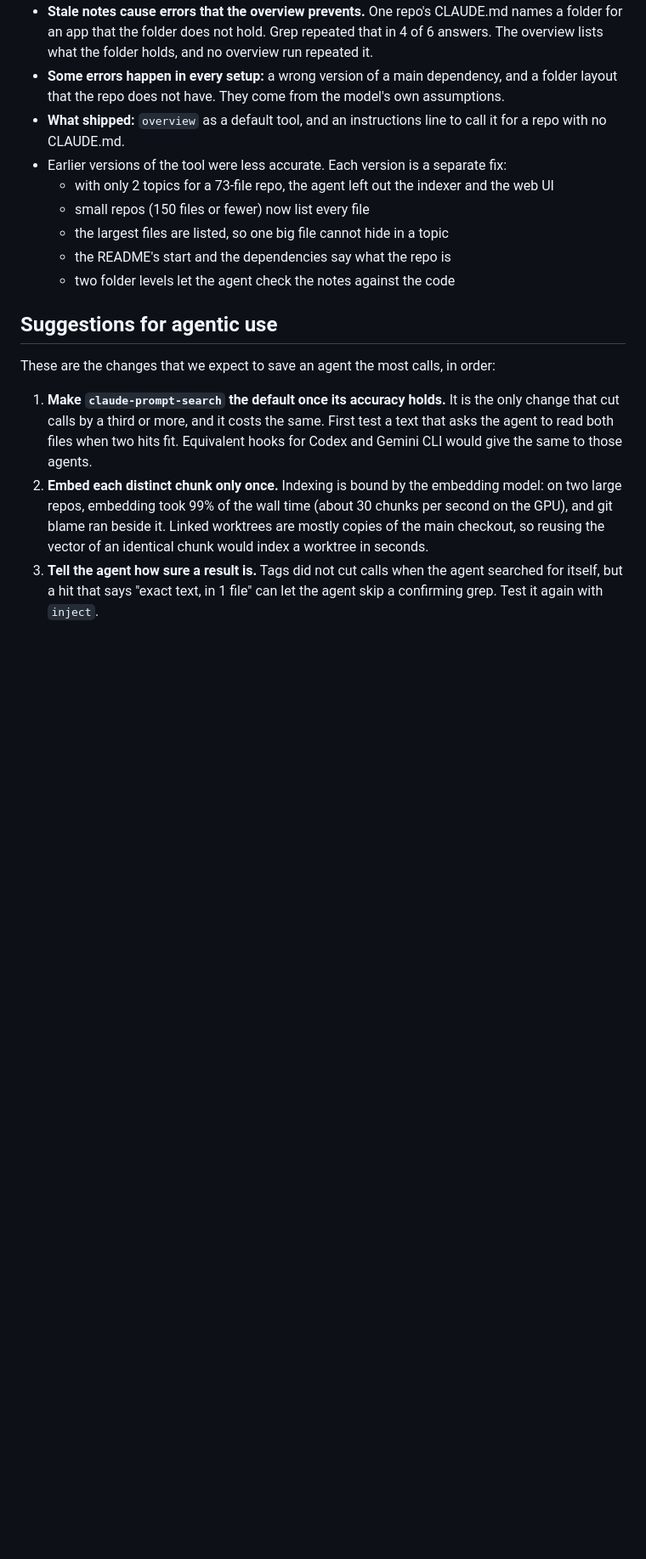
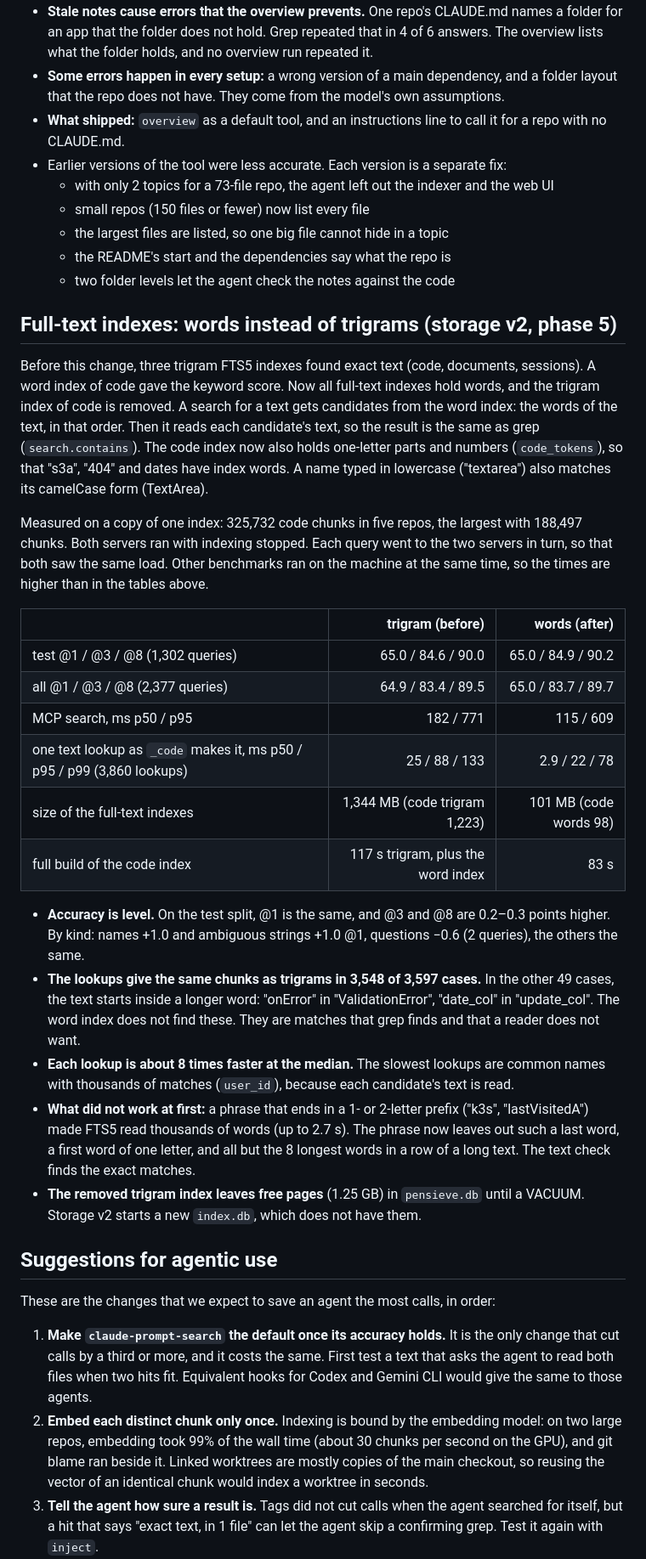
Before and after one commit to TedHaley/pensieve, a Markdown page: bench/STRATEGIES.md, the part around the change. Shown at 85% size. Rendered like a GitHub page; blank space fills up the shorter version.

Commit message:
Bench and design: results of the word-only full-text indexes
STRATEGIES.md records accuracy, latency, index size and build time
before and after. The storage design now says that the trigram index
is removed in phase 5.

Co-Authored-By: Claude Opus 5.5 <noreply@anthropic.com>
Claude-Session: https://claude.ai/code/session_01PVmBUxmZ1aBfZzxxnDXirY

```diff
--- a/bench/STRATEGIES.md
+++ b/bench/STRATEGIES.md
@@ -276,6 +276,41 @@ the original):
   - the README's start and the dependencies say what the repo is
   - two folder levels let the agent check the notes against the code
 
+## Full-text indexes: words instead of trigrams (storage v2, phase 5)
+
+Before this change, three trigram FTS5 indexes found exact text (code, documents, sessions). A word index of code
+gave the keyword score. Now all full-text indexes hold words, and the trigram index of code is removed. A search
+for a text gets candidates from the word index: the words of the text, in that order. Then it reads each candidate's
+text, so the result is the same as grep (`search.contains`). The code index now also holds one-letter parts and
+numbers (`code_tokens`), so that "s3a", "404" and dates have index words. A name typed in lowercase ("textarea")
+also matches its camelCase form (TextArea).
+
+Measured on a copy of one index: 325,732 code chunks in five repos, the largest with 188,497 chunks. Both servers
+ran with indexing stopped. Each query went to the two servers in turn, so that both saw the same load. Other
+benchmarks ran on the machine at the same time, so the times are higher than in the tables above.
+
+| | trigram (before) | words (after) |
+|---|---:|---:|
+| test @1 / @3 / @8 (1,302 queries) | 65.0 / 84.6 / 90.0 | 65.0 / 84.9 / 90.2 |
+| all @1 / @3 / @8 (2,377 queries) | 64.9 / 83.4 / 89.5 | 65.0 / 83.7 / 89.7 |
+| MCP search, ms p50 / p95 | 182 / 771 | 115 / 609 |
+| one text lookup as `_code` makes it, ms p50 / p95 / p99 (3,860 lookups) | 25 / 88 / 133 | 2.9 / 22 / 78 |
+| size of the full-text indexes | 1,344 MB (code trigram 1,223) | 101 MB (code words 98) |
+| full build of the code index | 117 s trigram, plus the word index | 83 s |
+
+- **Accuracy is level.** On the test split, @1 is the same, and @3 and @8 are 0.2–0.3 points higher. By kind:
+  names +1.0 and ambiguous strings +1.0 @1, questions −0.6 (2 queries), the others the same.
+- **The lookups give the same chunks as trigrams in 3,548 of 3,597 cases.** In the other 49 cases, the text starts
+  inside a longer word: "onError" in "ValidationError", "date_col" in "update_col". The
+  word index does not find these. They are matches that grep finds and that a reader does not want.
+- **Each lookup is about 8 times faster at the median.** The slowest lookups are common names with thousands of
+  matches (`user_id`), because each candidate's text is read.
+- **What did not work at first:** a phrase that ends in a 1- or 2-letter prefix ("k3s", "lastVisitedA") made FTS5
+  read thousands of words (up to 2.7 s). The phrase now leaves out such a last word, a first word of one letter, and
+  all but the 8 longest words in a row of a long text. The text check finds the exact matches.
+- **The removed trigram index leaves free pages** (1.25 GB) in `pensieve.db` until a VACUUM. Storage v2 starts a new
+  `index.db`, which does not have them.
+
 ## Suggestions for agentic use
 
 These are the changes that we expect to save an agent the most calls, in order:
```
Also changed, not shown: docs/design/storage.md (+6 -3 lines).
